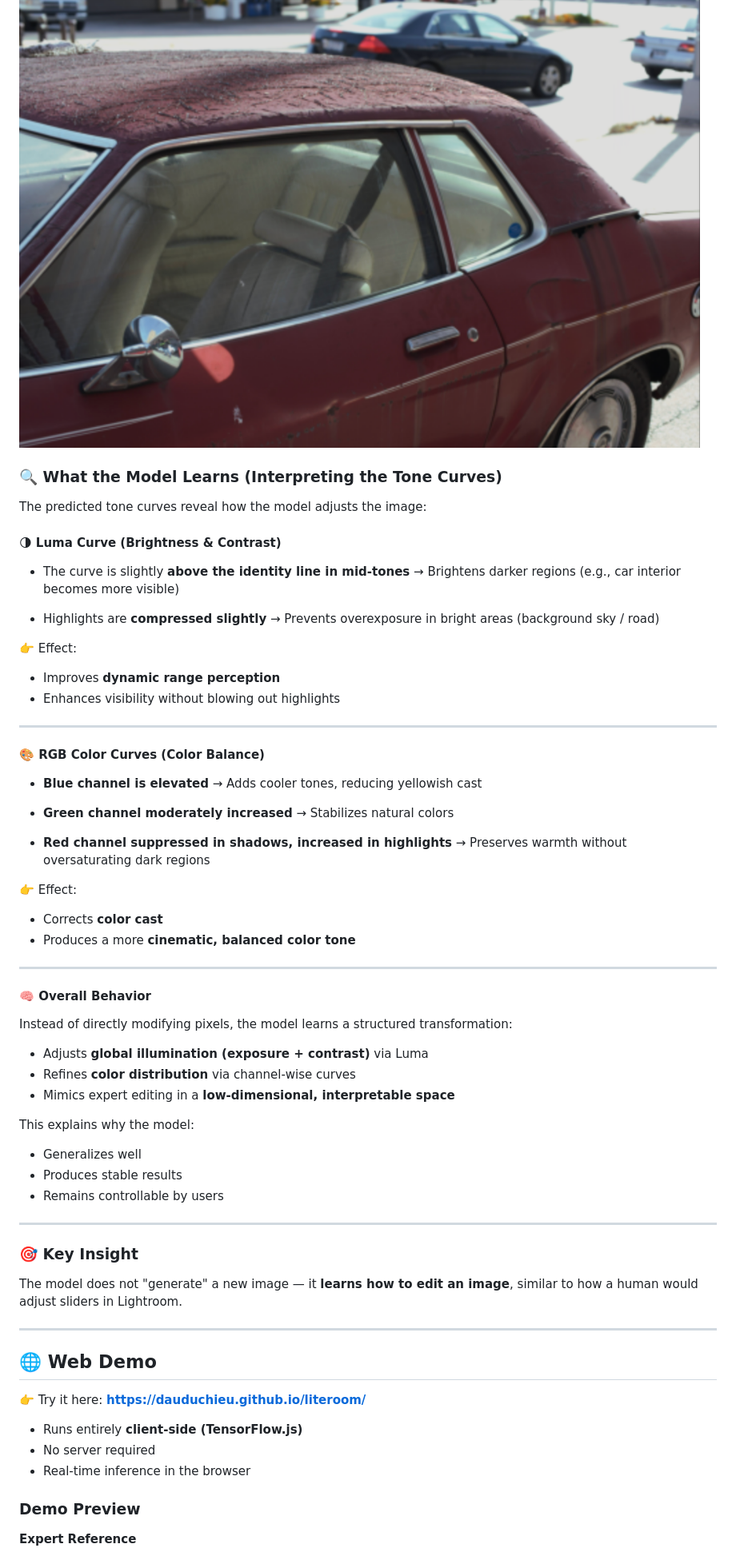
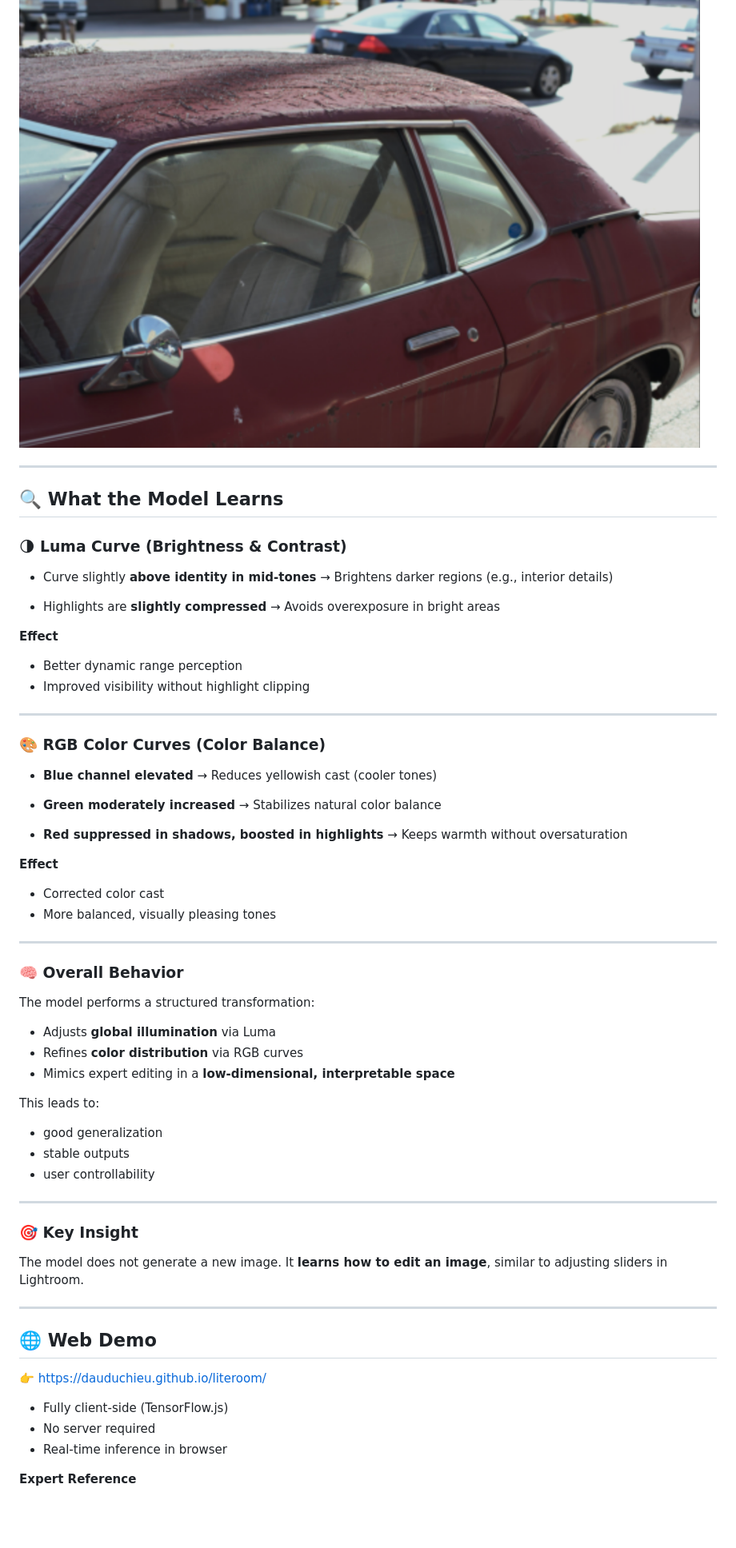
Before and after one commit to dauduchieu/literoom, a Markdown page: README.MD, the part around one of its changes. Shown at 80% size. GitHub-like rendering; blank space fills up the shorter version.

Commit message:
Update README for improved clarity and formatting
Refactor README for clarity and consistency in formatting.

```diff
--- a/README.MD
+++ b/README.MD
@@ -71,74 +71,72 @@ The model learns natural adjustments including:
 ![Model Output](images/example_output.png)
-
-### 🔍 What the Model Learns (Interpreting the Tone Curves)
-
-The predicted tone curves reveal how the model adjusts the image:
-
-#### 🌗 Luma Curve (Brightness & Contrast)
-
-* The curve is slightly **above the identity line in mid-tones**
-  → Brightens darker regions (e.g., car interior becomes more visible)
-
-* Highlights are **compressed slightly**
-  → Prevents overexposure in bright areas (background sky / road)
-
-👉 Effect:
-
-* Improves **dynamic range perception**
-* Enhances visibility without blowing out highlights
 
 ---
 
-#### 🎨 RGB Color Curves (Color Balance)
+## 🔍 What the Model Learns
 
-* **Blue channel is elevated**
-  → Adds cooler tones, reducing yellowish cast
+### 🌗 Luma Curve (Brightness & Contrast)
 
-* **Green channel moderately increased**
-  → Stabilizes natural colors
+* Curve slightly **above identity in mid-tones**
+  → Brightens darker regions (e.g., interior details)
 
-* **Red channel suppressed in shadows, increased in highlights**
-  → Preserves warmth without oversaturating dark regions
+* Highlights are **slightly compressed**
+  → Avoids overexposure in bright areas
 
-👉 Effect:
+**Effect**
 
-* Corrects **color cast**
-* Produces a more **cinematic, balanced color tone**
+* Better dynamic range perception
+* Improved visibility without highlight clipping
 
 ---
 
-#### 🧠 Overall Behavior
+### 🎨 RGB Color Curves (Color Balance)
 
-Instead of directly modifying pixels, the model learns a structured transformation:
+* **Blue channel elevated**
+  → Reduces yellowish cast (cooler tones)
 
-* Adjusts **global illumination (exposure + contrast)** via Luma
-* Refines **color distribution** via channel-wise curves
+* **Green moderately increased**
+  → Stabilizes natural color balance
+
+* **Red suppressed in shadows, boosted in highlights**
+  → Keeps warmth without oversaturation
+
+**Effect**
+
+* Corrected color cast
+* More balanced, visually pleasing tones
+
+---
+
+### 🧠 Overall Behavior
+
+The model performs a structured transformation:
+
+* Adjusts **global illumination** via Luma
+* Refines **color distribution** via RGB curves
 * Mimics expert editing in a **low-dimensional, interpretable space**
 
-This explains why the model:
+This leads to:
 
-* Generalizes well
-* Produces stable results
-* Remains controllable by users
+* good generalization
+* stable outputs
+* user controllability
 
 ---
 
 ### 🎯 Key Insight
 
-The model does not "generate" a new image —
-it **learns how to edit an image**, similar to how a human would adjust sliders in Lightroom.
+The model does not generate a new image.
+It **learns how to edit an image**, similar to adjusting sliders in Lightroom.
 
 ---
 
 ## 🌐 Web Demo
 
-👉 Try it here: **[https://dauduchieu.github.io/literoom/](https://dauduchieu.github.io/literoom/)**
+👉 [https://dauduchieu.github.io/literoom/](https://dauduchieu.github.io/literoom/)
 
-* Runs entirely **client-side (TensorFlow.js)**
+* Fully client-side (TensorFlow.js)
 * No server required
-* Real-time inference in the browser
-
-### Demo Preview
+* Real-time inference in browser
 
 **Expert Reference**
 ![Expert Reference](images/web_demo_expert.png)
```
Also changed, not shown: other parts of README.MD (+31 -31 lines).
